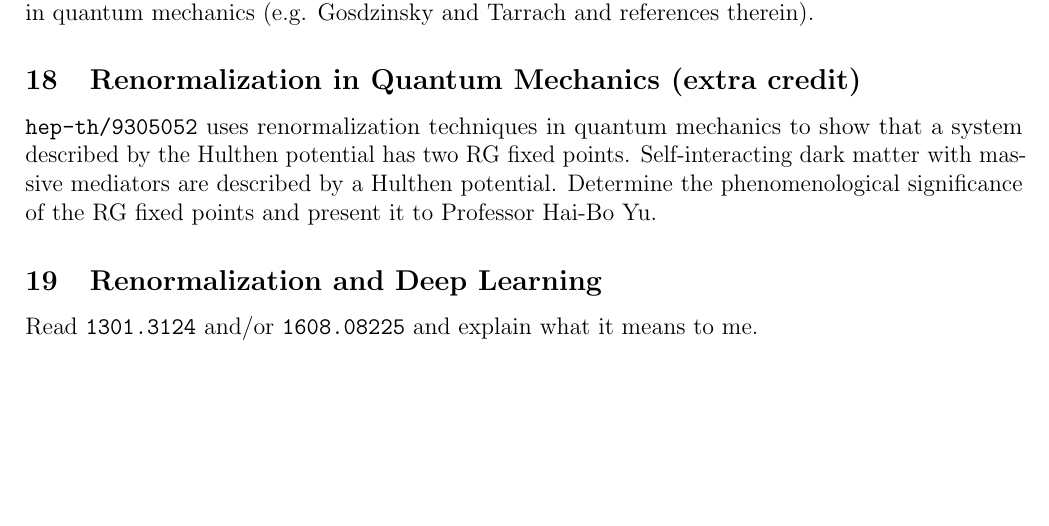
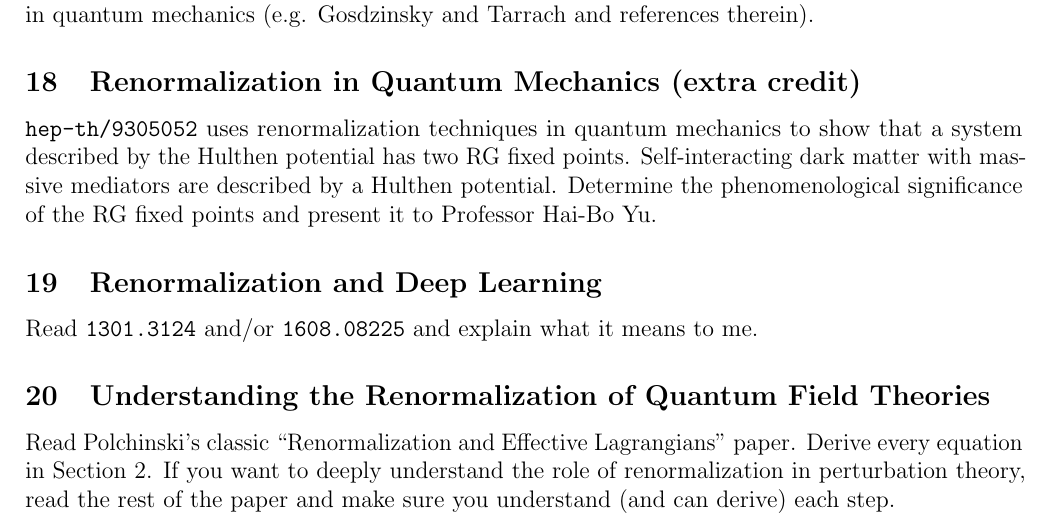
Before and after one commit to Tanedo/Physics230B-2020, a LaTeX document (P230B_2020_HW2.tex): part of page 11 of 11, cut so that both start at the same text, the shorter picture padded with empty space. Compiled offline with pdfLaTeX.

Commit message:
Add files via upload

```diff
--- a/P230B_2020_HW2.tex
+++ b/P230B_2020_HW2.tex
@@ -698,6 +698,9 @@ Regularization and renormalization also appears in zero-dimensional quantum fiel
 
 Read \texttt{1301.3124} and/or \texttt{1608.08225} and explain what it means to me.
 
+\subsection{Understanding the Renormalization of Quantum Field Theories}
+
+Read Polchinski's classic ``Renormalization and Effective Lagrangians'' paper. Derive every equation in Section 2. If you want to deeply understand the role of renormalization in perturbation theory, read the rest of the paper and make sure you understand (and can derive) each step.
 
 
 \end{document}
```
Also changed, not shown: P230B_2020_HW2.pdf.
